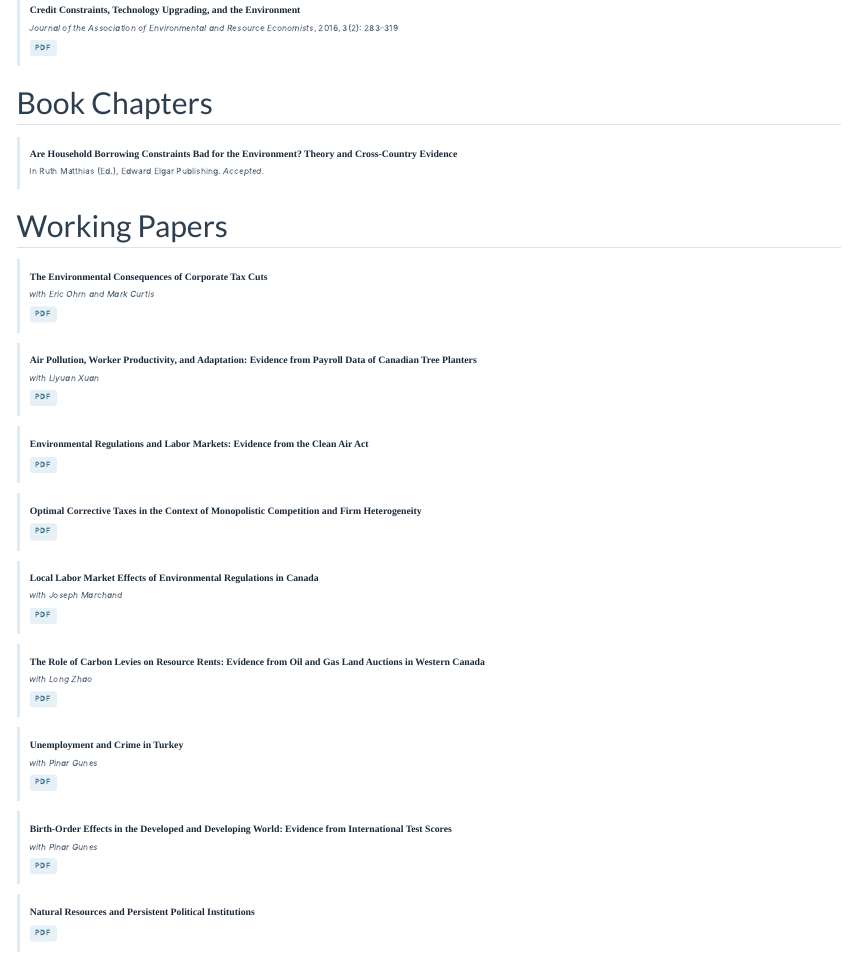
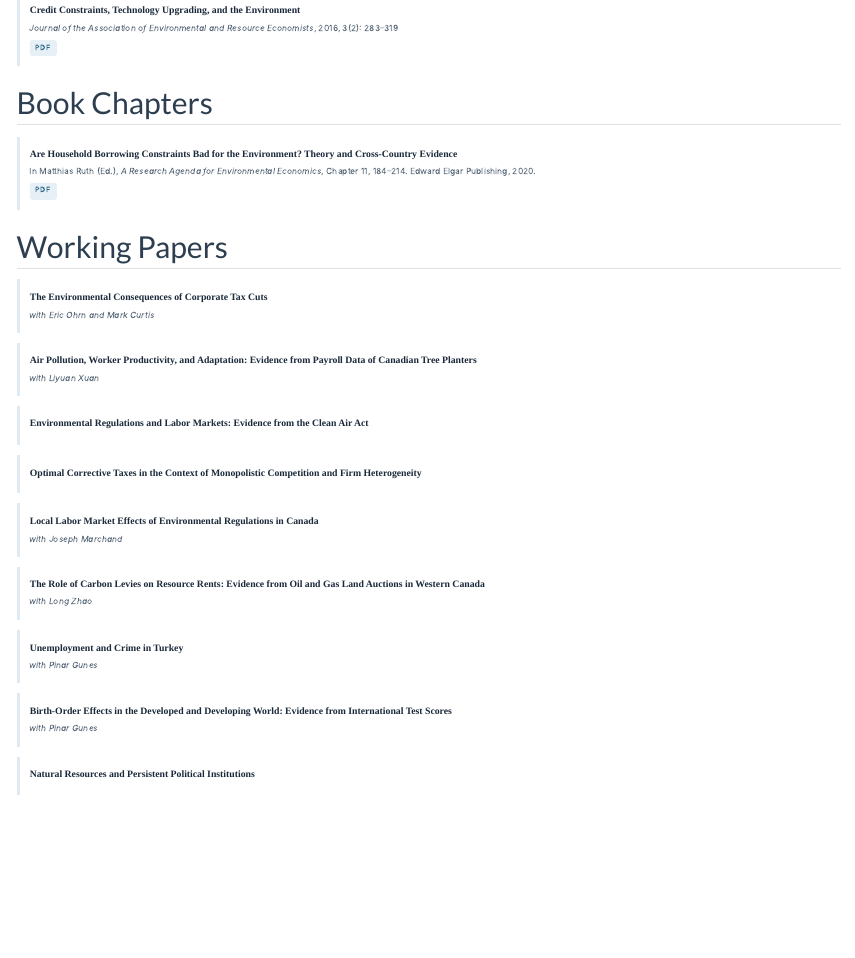
Before and after one commit to danacandersen/website, a Quarto document (research.qmd): the page in a window 1100 px wide, from 770 px down. Rendered offline with R 4.5, knitr and Pandoc in place of Quarto, with nearby package versions.

Commit message:
Fix book chapter metadata, remove working paper PDF links

```diff
--- a/research.qmd
+++ b/research.qmd
@@ -77,7 +77,10 @@ My research examines how firms and individuals respond to environmental regulati
 
   <li class="paper-item">
     <div class="paper-title">Are Household Borrowing Constraints Bad for the Environment? Theory and Cross-Country Evidence</div>
-    <div class="paper-meta">In Ruth Matthias (Ed.), Edward Elgar Publishing. <em>Accepted.</em></div>
+    <div class="paper-meta">In Matthias Ruth (Ed.), <em>A Research Agenda for Environmental Economics</em>, Chapter 11, 184–214. Edward Elgar Publishing, 2020.</div>
+    <div class="paper-links">
+      <a href="assets/papers/andersen2020_book_chapter.pdf" class="paper-tag tag-pdf" target="_blank">PDF</a>
+    </div>
   </li>
 
 </ul>
@@ -91,70 +94,43 @@ My research examines how firms and individuals respond to environmental regulati
   <li class="paper-item">
     <div class="paper-title">The Environmental Consequences of Corporate Tax Cuts</div>
     <div class="paper-authors">with Eric Ohrn and Mark Curtis</div>
-    <div class="paper-links">
-      <a href="assets/papers/andersen_ohrn_curtis_tax_environment.pdf" class="paper-tag tag-pdf" target="_blank">PDF</a>
-    </div>
   </li>
 
   <li class="paper-item">
     <div class="paper-title">Air Pollution, Worker Productivity, and Adaptation: Evidence from Payroll Data of Canadian Tree Planters</div>
     <div class="paper-authors">with Liyuan Xuan</div>
-    <div class="paper-links">
-      <a href="assets/papers/andersen_xuan_air_pollution.pdf" class="paper-tag tag-pdf" target="_blank">PDF</a>
-    </div>
   </li>
 
   <li class="paper-item">
     <div class="paper-title">Environmental Regulations and Labor Markets: Evidence from the Clean Air Act</div>
-    <div class="paper-links">
-      <a href="assets/papers/andersen_clean_air_act.pdf" class="paper-tag tag-pdf" target="_blank">PDF</a>
-    </div>
   </li>
 
   <li class="paper-item">
     <div class="paper-title">Optimal Corrective Taxes in the Context of Monopolistic Competition and Firm Heterogeneity</div>
-    <div class="paper-links">
-      <a href="assets/papers/andersen_corrective_taxes.pdf" class="paper-tag tag-pdf" target="_blank">PDF</a>
-    </div>
   </li>
 
   <li class="paper-item">
     <div class="paper-title">Local Labor Market Effects of Environmental Regulations in Canada</div>
     <div class="paper-authors">with Joseph Marchand</div>
-    <div class="paper-links">
-      <a href="assets/papers/andersen_marchand_labor_env.pdf" class="paper-tag tag-pdf" target="_blank">PDF</a>
-    </div>
   </li>
 
   <li class="paper-item">
     <div class="paper-title">The Role of Carbon Levies on Resource Rents: Evidence from Oil and Gas Land Auctions in Western Canada</div>
     <div class="paper-authors">with Long Zhao</div>
-    <div class="paper-links">
-      <a href="assets/papers/andersen_zhao_carbon_levies.pdf" class="paper-tag tag-pdf" target="_blank">PDF</a>
-    </div>
   </li>
 
   <li class="paper-item">
     <div class="paper-title">Unemployment and Crime in Turkey</div>
     <div class="paper-authors">with Pinar Gunes</div>
-    <div class="paper-links">
-      <a href="assets/papers/andersen_gunes_unemployment_crime.pdf" class="paper-tag tag-pdf" target="_blank">PDF</a>
-    </div>
   </li>
 
   <li class="paper-item">
     <div class="paper-title">Birth-Order Effects in the Developed and Developing World: Evidence from International Test Scores</div>
     <div class="paper-authors">with Pinar Gunes</div>
-    <div class="paper-links">
-      <a href="assets/papers/andersen_gunes_birth_order.pdf" class="paper-tag tag-pdf" target="_blank">PDF</a>
-    </div>
   </li>
 
   <li class="paper-item">
     <div class="paper-title">Natural Resources and Persistent Political Institutions</div>
-    <div class="paper-links">
-      <a href="assets/papers/andersen_natural_resources_institutions.pdf" class="paper-tag tag-pdf" target="_blank">PDF</a>
-    </div>
   </li>
 
 </ul>
```
